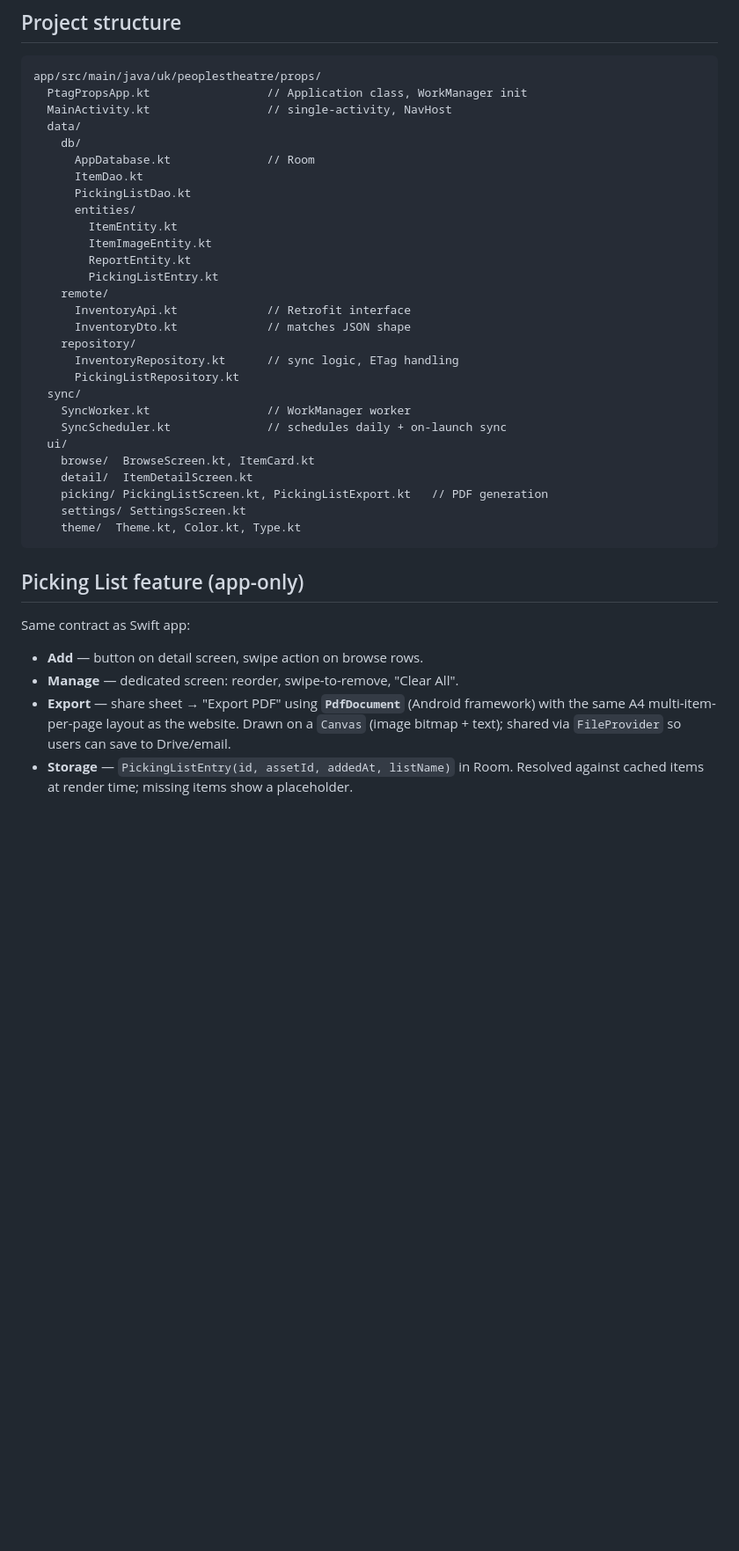
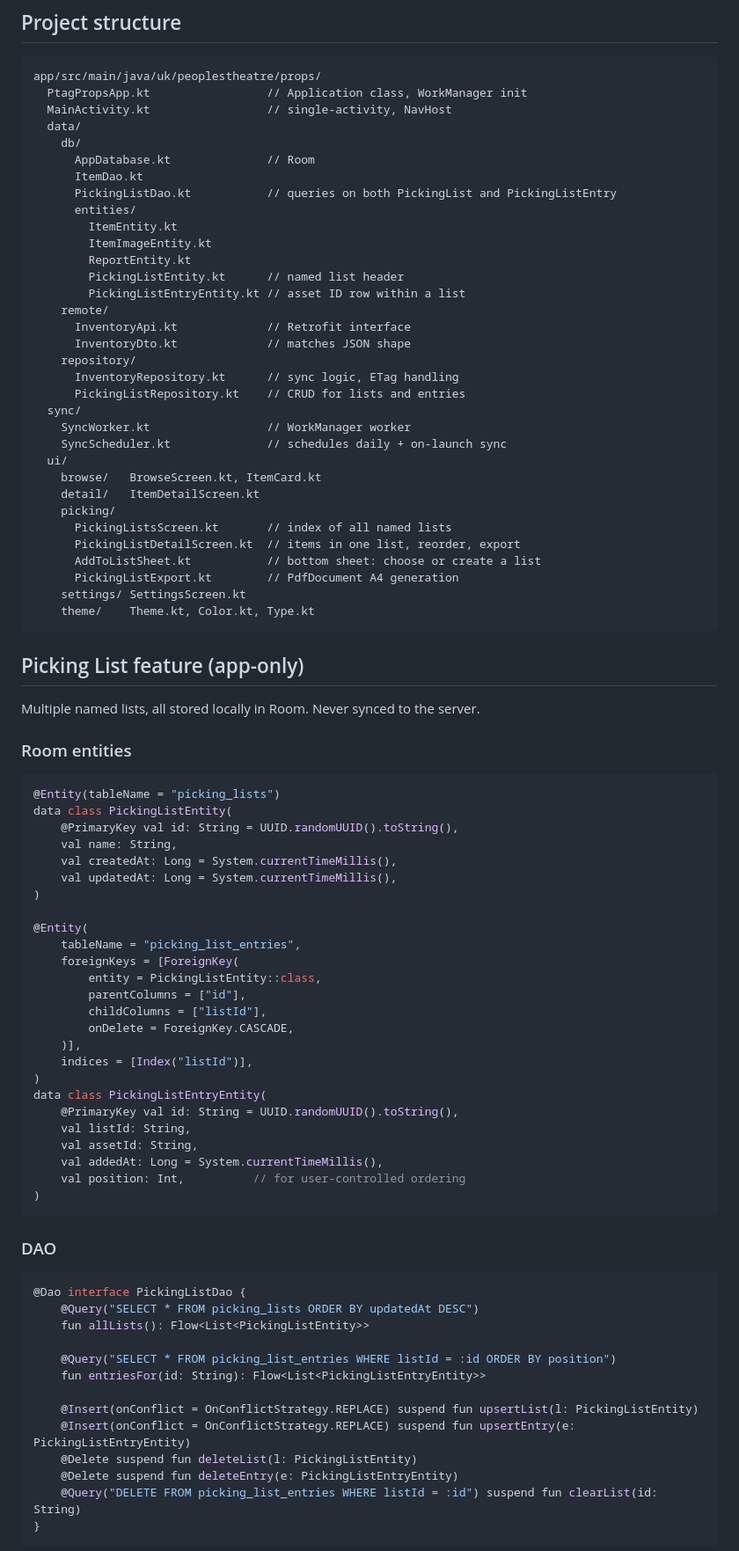
Before and after one commit to jappleby064/ptag-props, a Markdown page: ANDROID_APP_PLAN.md, the part around one of its changes. Shown at 88% size. Drawn GitHub-style; blank space fills up the shorter version.

````diff
--- a/ANDROID_APP_PLAN.md
+++ b/ANDROID_APP_PLAN.md
@@ -54,39 +54,83 @@ app/src/main/java/uk/peoplestheatre/props/
     db/
       AppDatabase.kt              // Room
       ItemDao.kt
-      PickingListDao.kt
+      PickingListDao.kt           // queries on both PickingList and PickingListEntry
       entities/
         ItemEntity.kt
         ItemImageEntity.kt
         ReportEntity.kt
-        PickingListEntry.kt
+        PickingListEntity.kt      // named list header
+        PickingListEntryEntity.kt // asset ID row within a list
     remote/
       InventoryApi.kt             // Retrofit interface
       InventoryDto.kt             // matches JSON shape
     repository/
       InventoryRepository.kt      // sync logic, ETag handling
-      PickingListRepository.kt
+      PickingListRepository.kt    // CRUD for lists and entries
   sync/
     SyncWorker.kt                 // WorkManager worker
     SyncScheduler.kt              // schedules daily + on-launch sync
   ui/
-    browse/  BrowseScreen.kt, ItemCard.kt
-    detail/  ItemDetailScreen.kt
-    picking/ PickingListScreen.kt, PickingListExport.kt   // PDF generation
+    browse/   BrowseScreen.kt, ItemCard.kt
+    detail/   ItemDetailScreen.kt
+    picking/
+      PickingListsScreen.kt       // index of all named lists
+      PickingListDetailScreen.kt  // items in one list, reorder, export
+      AddToListSheet.kt           // bottom sheet: choose or create a list
+      PickingListExport.kt        // PdfDocument A4 generation
     settings/ SettingsScreen.kt
-    theme/  Theme.kt, Color.kt, Type.kt
+    theme/    Theme.kt, Color.kt, Type.kt
 ```
 
 ## Picking List feature (app-only)
 
-Same contract as Swift app:
+Multiple named lists, all stored locally in Room. Never synced to the server.
 
-- **Add** — button on detail screen, swipe action on browse rows.
-- **Manage** — dedicated screen: reorder, swipe-to-remove, "Clear All".
-- **Export** — share sheet → "Export PDF" using **`PdfDocument`** (Android
-  framework) with the same A4 multi-item-per-page layout as the website. Drawn
-  on a `Canvas` (image bitmap + text); shared via `FileProvider` so users can
-  save to Drive/email.
-- **Storage** — `PickingListEntry(id, assetId, addedAt, listName)` in Room.
-  Resolved against cached items at render time; missing items show a
-  placeholder.
+### Room entities
+
+```kotlin
+@Entity(tableName = "picking_lists")
+data class PickingListEntity(
+    @PrimaryKey val id: String = UUID.randomUUID().toString(),
+    val name: String,
+    val createdAt: Long = System.currentTimeMillis(),
+    val updatedAt: Long = System.currentTimeMillis(),
+)
+
+@Entity(
+    tableName = "picking_list_entries",
+    foreignKeys = [ForeignKey(
+        entity = PickingListEntity::class,
+        parentColumns = ["id"],
+        childColumns = ["listId"],
+        onDelete = ForeignKey.CASCADE,
+    )],
+    indices = [Index("listId")],
+)
+data class PickingListEntryEntity(
+    @PrimaryKey val id: String = UUID.randomUUID().toString(),
+    val listId: String,
+    val assetId: String,
+    val addedAt: Long = System.currentTimeMillis(),
+    val position: Int,          // for user-controlled ordering
+)
+```
+
+### DAO
+
+```kotlin
+@Dao interface PickingListDao {
+    @Query("SELECT * FROM picking_lists ORDER BY updatedAt DESC")
+    fun allLists(): Flow<List<PickingListEntity>>
+
+    @Query("SELECT * FROM picking_list_entries WHERE listId = :id ORDER BY position")
+    fun entriesFor(id: String): Flow<List<PickingListEntryEntity>>
+
+    @Insert(onConflict = OnConflictStrategy.REPLACE) suspend fun upsertList(l: PickingListEntity)
+    @Insert(onConflict = OnConflictStrategy.REPLACE) suspend fun upsertEntry(e: PickingListEntryEntity)
+    @Delete suspend fun deleteList(l: PickingListEntity)
+    @Delete suspend fun deleteEntry(e: PickingListEntryEntity)
+    @Query("DELETE FROM picking_list_entries WHERE listId = :id") suspend fun clearList(id: String)
+}
+```
+
````
Also changed, not shown: other parts of ANDROID_APP_PLAN.md (+19 -2 lines), SWIFT_APP_PLAN.md (+53 -23 lines).
